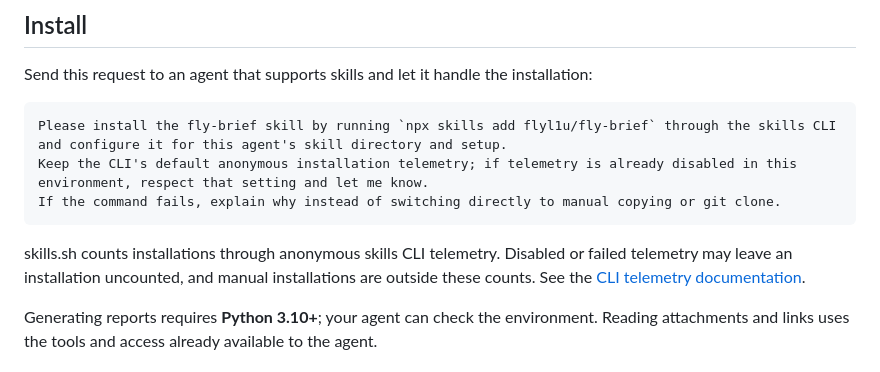
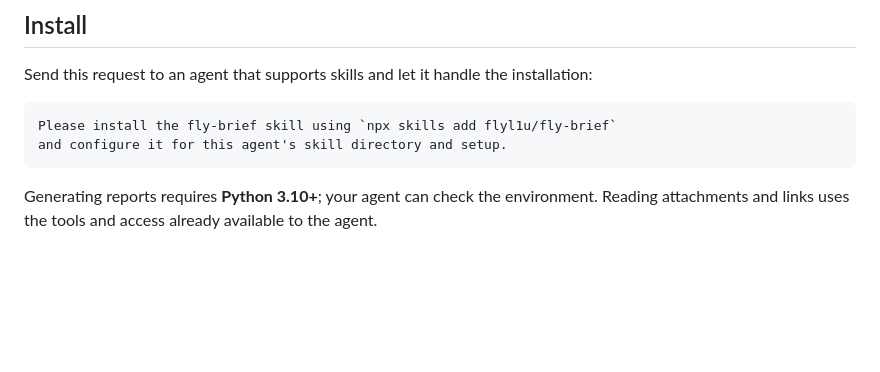
Before and after one commit to flyl1u/fly-brief, a Markdown page: README.en.md, the part around the change. Rendered like a GitHub page; blank space fills up the shorter version.

````diff
--- a/README.en.md
+++ b/README.en.md
@@ -34,13 +34,9 @@ Video ideas name a person, a problem, the material to prepare, and a useful resu
 Send this request to an agent that supports skills and let it handle the installation:
 
 ```text
-Please install the fly-brief skill by running `npx skills add flyl1u/fly-brief` through the skills CLI
+Please install the fly-brief skill using `npx skills add flyl1u/fly-brief`
 and configure it for this agent's skill directory and setup.
-Keep the CLI's default anonymous installation telemetry; if telemetry is already disabled in this environment, respect that setting and let me know.
-If the command fails, explain why instead of switching directly to manual copying or git clone.
 ```
-
-skills.sh counts installations through anonymous skills CLI telemetry. Disabled or failed telemetry may leave an installation uncounted, and manual installations are outside these counts. See the [CLI telemetry documentation](https://skills.sh/docs/cli).
 
 Generating reports requires **Python 3.10+**; your agent can check the environment. Reading attachments and links uses the tools and access already available to the agent.
 
````
Also changed, not shown: README.md (+1 -5 lines).
